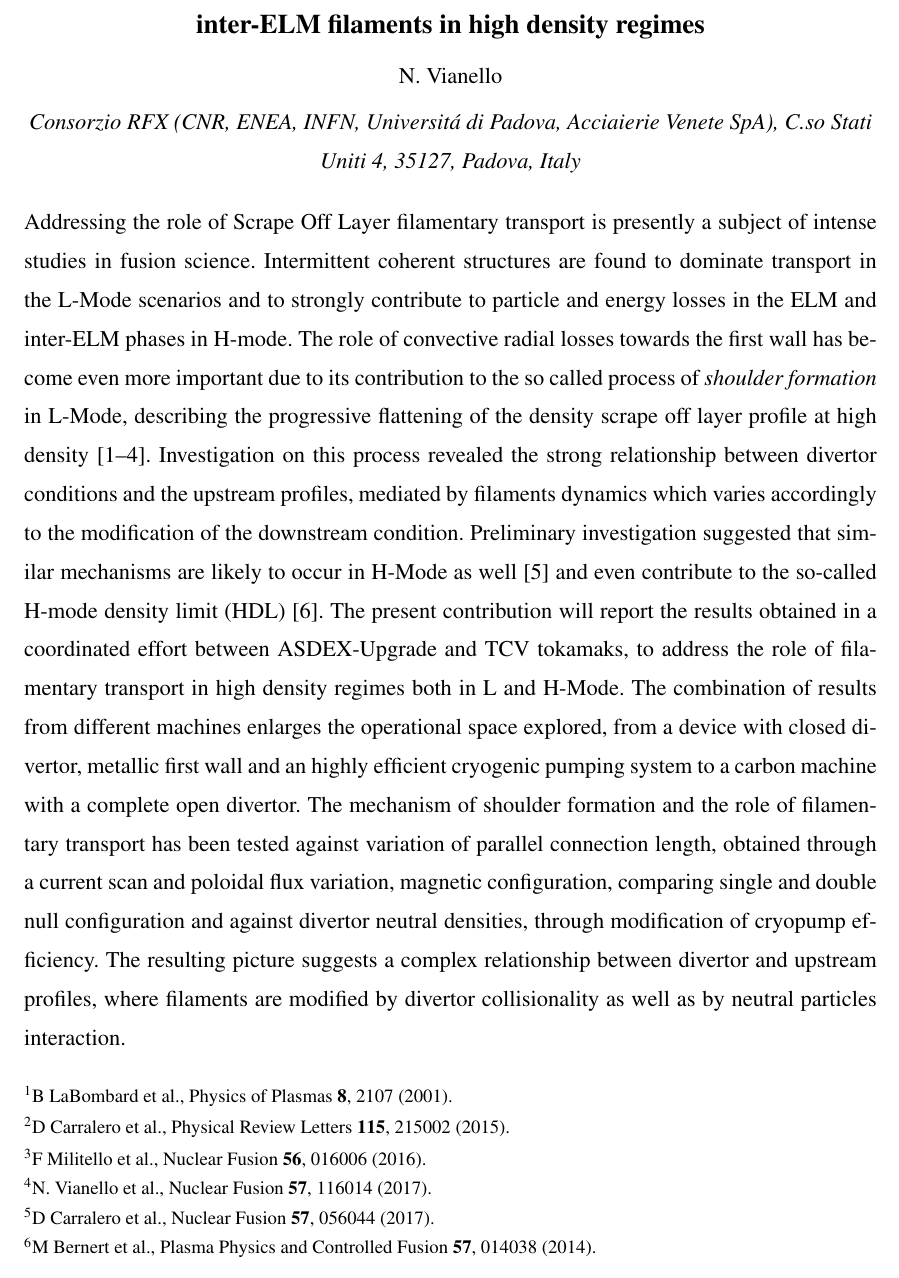
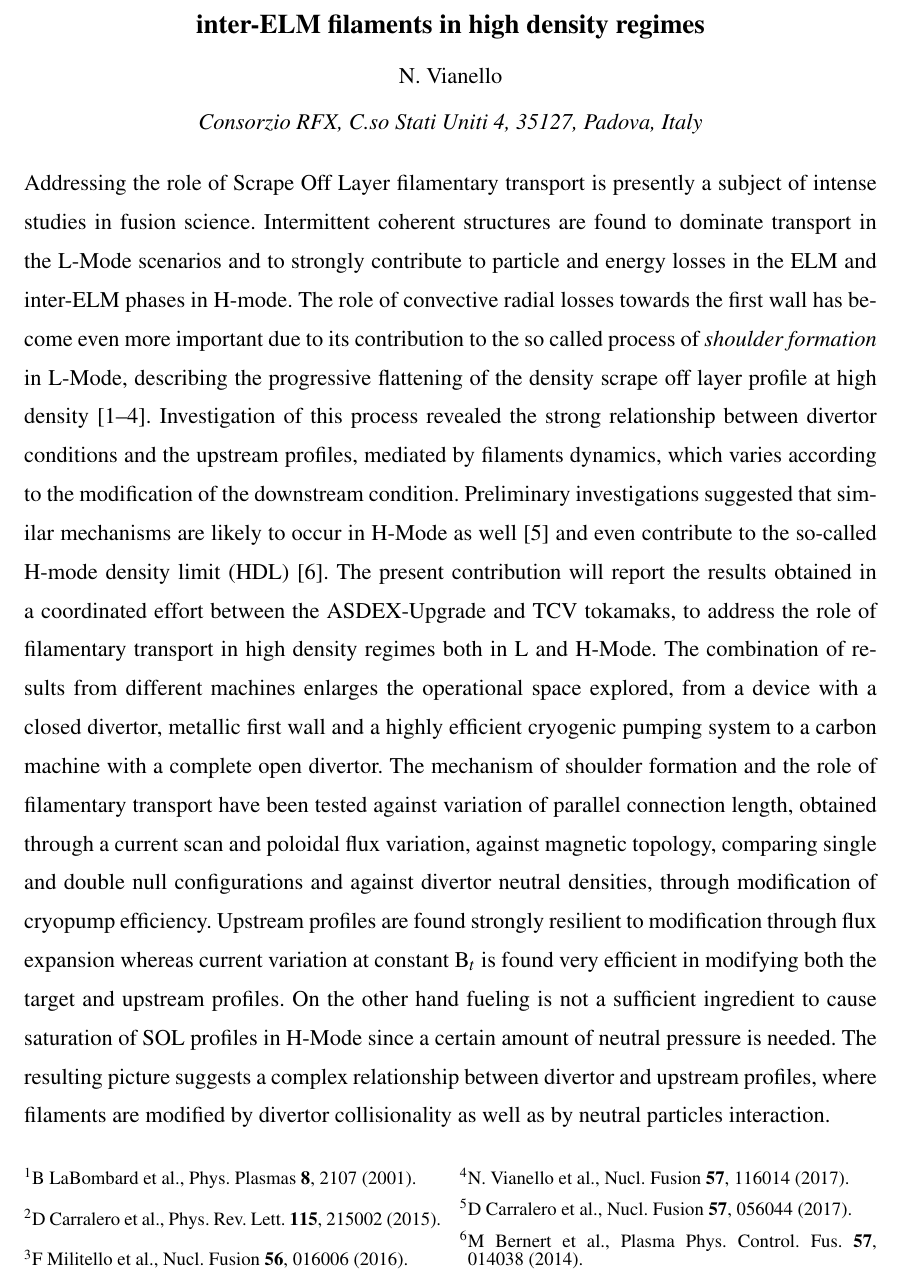
Before and after one commit to nicolavianello/eps2018, a LaTeX document (latex/abstract_vianello_eps2018.tex, which reads latex/biblio.bib): part of the page, cut so that both start at the same text. The pictures show the PDF file latex/abstract_vianello_eps2018.pdf that the author committed with the source.

Commit message:
Update to the abstract
Include some minor correction from Christian as well as more details as requested by Antti and Arne

```diff
--- a/latex/abstract_vianello_eps2018.tex
+++ b/latex/abstract_vianello_eps2018.tex
@@ -18,7 +18,7 @@
 \title{SOL transport and filamentary dynamics in tokamaks: from L to
   inter-ELM filaments in high density regimes}
 \author{N. Vianello}
-\institute{Consorzio RFX (CNR, ENEA, INFN, Universit{\'a} di Padova, Acciaierie Venete SpA), C.so Stati Uniti 4, 35127, Padova, Italy}
+\institute{Consorzio RFX, C.so Stati Uniti 4, 35127, Padova, Italy}
 \begin{document}
 \maketitle
 Addressing the role of Scrape Off Layer filamentary transport is
@@ -33,24 +33,30 @@ to the so called process of \emph{shoulder formation} in
 L-Mode, describing the progressive flattening of the density
 scrape off layer profile at high density
 \cite{LaBombard:2001ks,Carralero:2015gu,Militello:2016hk,Vianello:2017ku}.
-Investigation on this process revealed the strong
+Investigation of this process revealed the strong
 relationship between divertor conditions and the upstream profiles,
-mediated by filaments dynamics which varies
-accordingly to the modification of the downstream condition.
-Preliminary investigation suggested that similar mechanisms are likely to
+mediated by filaments dynamics,  which varies
+according to the modification of the downstream condition.
+Preliminary investigations suggested that similar mechanisms are likely to
 occur in H-Mode as well \cite{Carralero:2017gb} and even contribute to
 the so-called H-mode density limit (HDL) \cite{bernert2014h}.
 The present contribution will report the results obtained in a
-coordinated effort between ASDEX-Upgrade and TCV tokamaks, to address
+coordinated effort between the ASDEX-Upgrade and TCV tokamaks, to address
 the role of filamentary transport in high density regimes both in L
 and H-Mode. The combination
 of results from different machines enlarges the operational
-space explored, from a device with closed divertor, metallic
-first wall and an highly efficient cryogenic pumping system to a carbon
+space explored, from a device with a closed divertor, metallic
+first wall and a highly efficient cryogenic pumping system to a carbon
 machine with a complete open divertor.
 The mechanism of shoulder formation and the role of filamentary
-transport has been tested against variation of parallel connection
+transport have been tested against variation of parallel connection
 length, obtained through a current scan and poloidal flux variation,
-magnetic configuration, comparing single and double null configuration
+against magnetic topology, comparing single and double null configurations
 and against divertor neutral densities, through modification of
-cryopump efficiency. The resulting picture suggests a complex
+cryopump efficiency. Upstream profiles are found strongly resilient to
+modification through flux expansion whereas current
+variation at constant B$_t$ is found very efficient in
+modifying  both the target and upstream profiles. On the other hand
+fueling is not a sufficient ingredient to cause saturation of SOL
+profiles in H-Mode since a certain amount of neutral pressure is
+needed.
--- a/latex/biblio.bib
+++ b/latex/biblio.bib
@@ -4,7 +4,7 @@
 @article{Vianello:2017ku,
 author = {Vianello, Nicola and Tsui, Cedric Kar-Wai Kar-Wai and Theiler, Christian and Allan, Scott and Boedo, Jose A and Labit, Benoit and Reimerdes, Holger and Verhaegh, Kevin and Vijvers, W A J and Walkden, Nicholas and Costea, Stefan and Kova{\v c}i{\v c}, Jernej and Ionita, Codrina and Naulin, Volker and Nielsen, Anders and Rasmussen, Jens Juul and Schneider, Bernd Sebastian and Schrittwieser, Roman and Spolaore, Monica and Carralero, Daniel and Madsen, Jens and Lipschultz, Bruce and Militello, Fulvio},
 title = {{Modification of SOL profiles and fluctuations with line-average density and divertor flux expansion in TCV}},
-journal = {Nuclear Fusion},
+journal = {Nucl. Fusion},
 year = {2017},
 volume = {57},
 number = {11},
@@ -15,7 +15,7 @@ month = nov
 @article{Carralero:2017gb,
 author = {Carralero, D and Siccinio, M and Komm, M and Artene, S A and D{\textquoteright}Isa, F A and Adamek, J and Aho-Mantila, L and Birkenmeier, G and Brix, M and Fuchert, G and Groth, M and Lunt, T and Manz, P and Madsen, J and Marsen, S and M{\"u}ller, H W and Stroth, U and Sun, H J and Vianello, N and Wischmeier, M and Wolfrum, E and Team, ASDEX Upgrade and Team, COMPASS and Contributors, JET and Team, The EUROfusion MST},
 title = {{Recent progress towards a quantitative description of filamentary SOL transport}},
-journal = {Nuclear Fusion},
+journal = {Nucl. Fusion},
 year = {2017},
 volume = {57},
 number = {5},
@@ -26,7 +26,7 @@ month = may
 @article{Carralero:2015gu,
 author = {Carralero, D and Manz, P and Aho-Mantila, L and Birkenmeier, G and Brix, M and Groth, M and M{\"u}ller, H W and Stroth, U and Vianello, N and Wolfrum, E and {ASDEX Upgrade Team} and {JET Contributors} and {EUROfusion MST1 Team}},
 title = {{Experimental Validation of a Filament Transport Model in Turbulent Magnetized Plasmas}},
-journal = {Physical Review Letters},
+journal = {Phys. Rev. Lett.},
 year = {2015},
 volume = {115},
 number = {21},
@@ -40,7 +40,7 @@ month = nov
 @article{Militello:2016ib,
 author = {Militello, F and Omotani, J T},
 title = {{Scrape off layer profiles interpreted with filament dynamics}},
-journal = {Nuclear Fusion},
+journal = {Nucl. Fusion},
 year = {2016},
 volume = {56},
 number = {10},
@@ -72,7 +72,7 @@ month = aug
 @article{LaBombard:2001ks,
 author = {LaBombard, B and Boivin, R L and Greenwald, M and Hughes, J and Lipschultz, B and Mossessian, D and Pitcher, C S and Terry, J L and Zweben, S J and Alcator Group},
 title = {{Particle transport in the scrape-off layer and its relationship to discharge density limit in Alcator C-Mod}},
-journal = {Physics of Plasmas },
+journal = {Phys. Plasmas },
 year = {2001},
 volume = {8},
 number = {5},
@@ -82,7 +82,7 @@ pages = {2107}
 @article{bernert2014h,
   title={{The H-mode density limit in the full tungsten ASDEX Upgrade tokamak}},
   author={Bernert, M and Eich, T and Kallenbach, A and Carralero, D and Huber, A and Lang, PT and Potzel, S and Reimold, F and Schweinzer, J and Viezzer, E and others},
-  journal={Plasma Physics and Controlled Fusion},
+  journal={Plasma Phys. Control. Fus.},
   volume={57},
   pages={014038},
   year={2014},
```
Also changed, not shown: latex/abstract_vianello_eps2018.pdf, latex/abstract_vianello_eps2018.tex (7 more changed lines), latex/biblio.bib (4 more changed lines).
